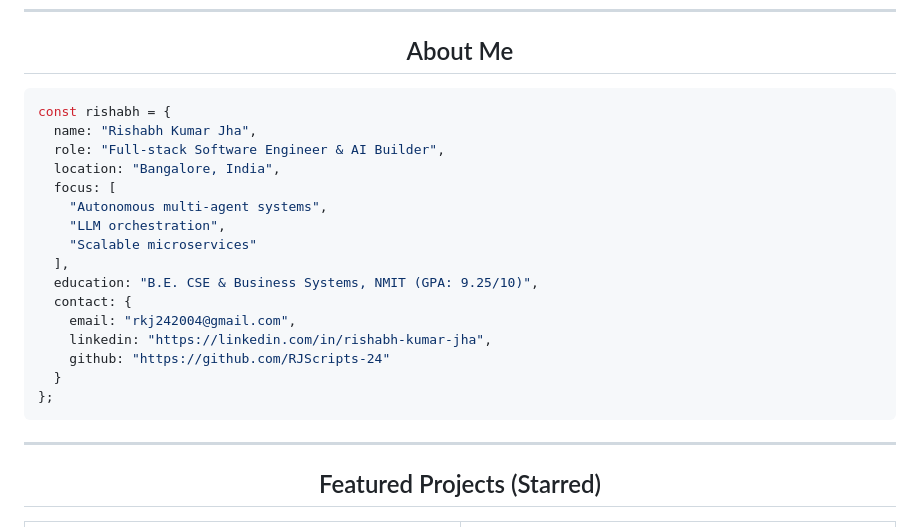
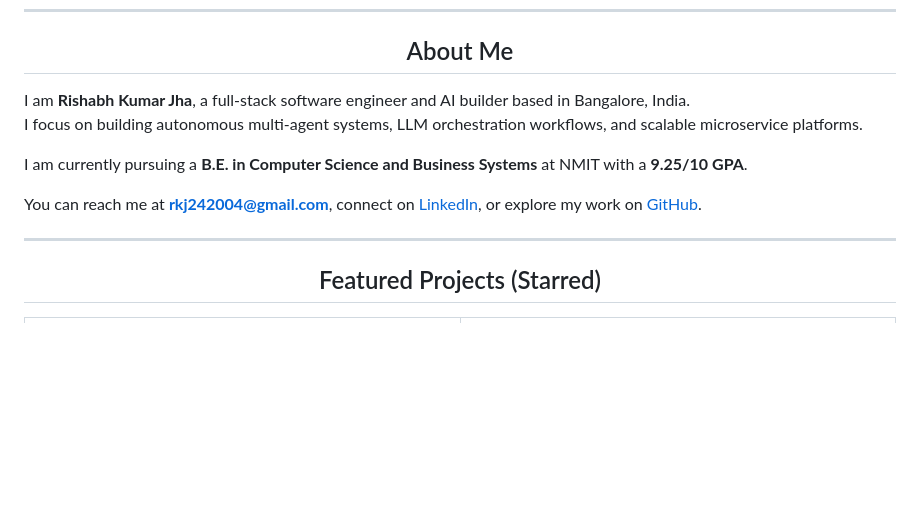
Before and after one commit to RJScripts-24/RJScripts-24, a Markdown page: README.md, the part around the change. GitHub-like rendering; blank space fills up the shorter version.

````diff
--- a/README.md
+++ b/README.md
@@ -22,24 +22,12 @@
 
 </div>
 
-```typescript
-const rishabh = {
-  name: "Rishabh Kumar Jha",
-  role: "Full-stack Software Engineer & AI Builder",
-  location: "Bangalore, India",
-  focus: [
-    "Autonomous multi-agent systems",
-    "LLM orchestration",
-    "Scalable microservices"
-  ],
-  education: "B.E. CSE & Business Systems, NMIT (GPA: 9.25/10)",
-  contact: {
-    email: "rkj242004@gmail.com",
-    linkedin: "https://linkedin.com/in/rishabh-kumar-jha",
-    github: "https://github.com/RJScripts-24"
-  }
-};
-```
+I am **Rishabh Kumar Jha**, a full-stack software engineer and AI builder based in Bangalore, India.
+I focus on building autonomous multi-agent systems, LLM orchestration workflows, and scalable microservice platforms.
+
+I am currently pursuing a **B.E. in Computer Science and Business Systems** at NMIT with a **9.25/10 GPA**.
+
+You can reach me at **rkj242004@gmail.com**, connect on [LinkedIn](https://linkedin.com/in/rishabh-kumar-jha), or explore my work on [GitHub](https://github.com/RJScripts-24).
 
 ---
 
````
